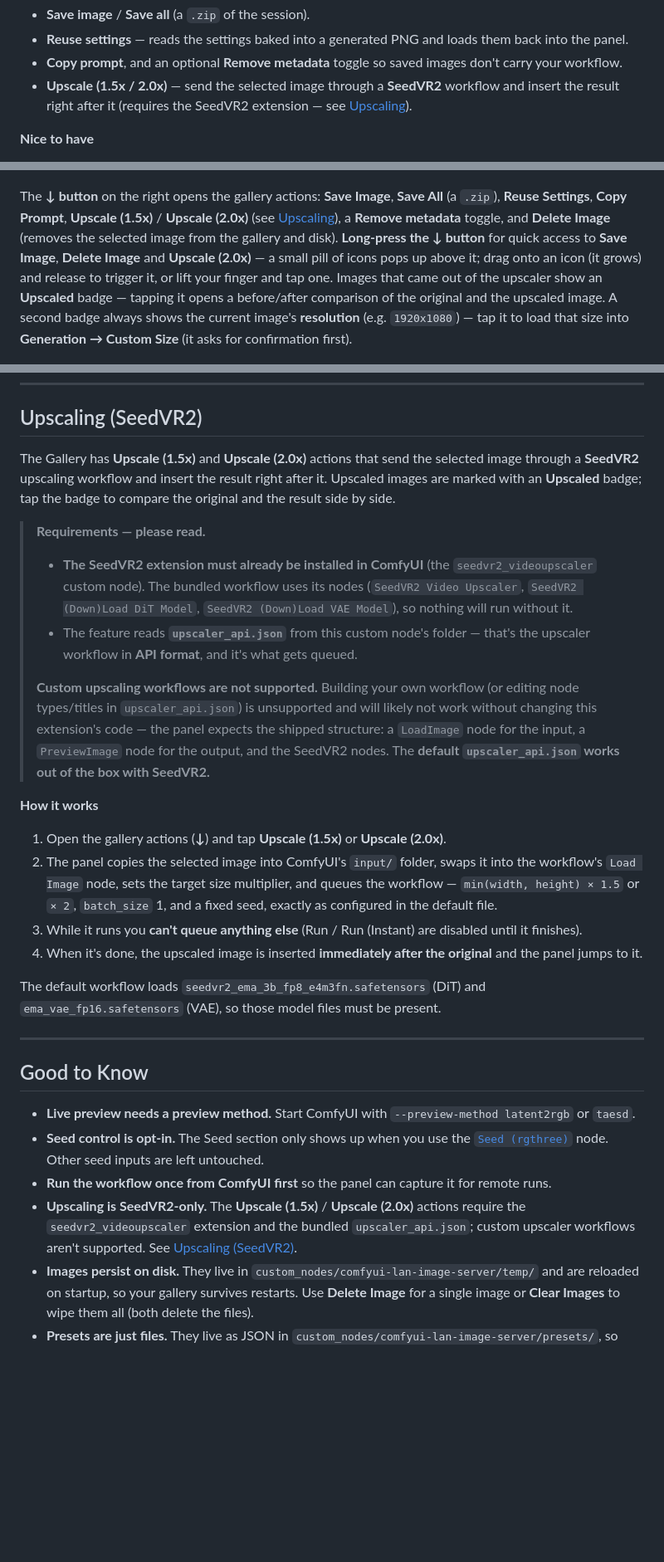
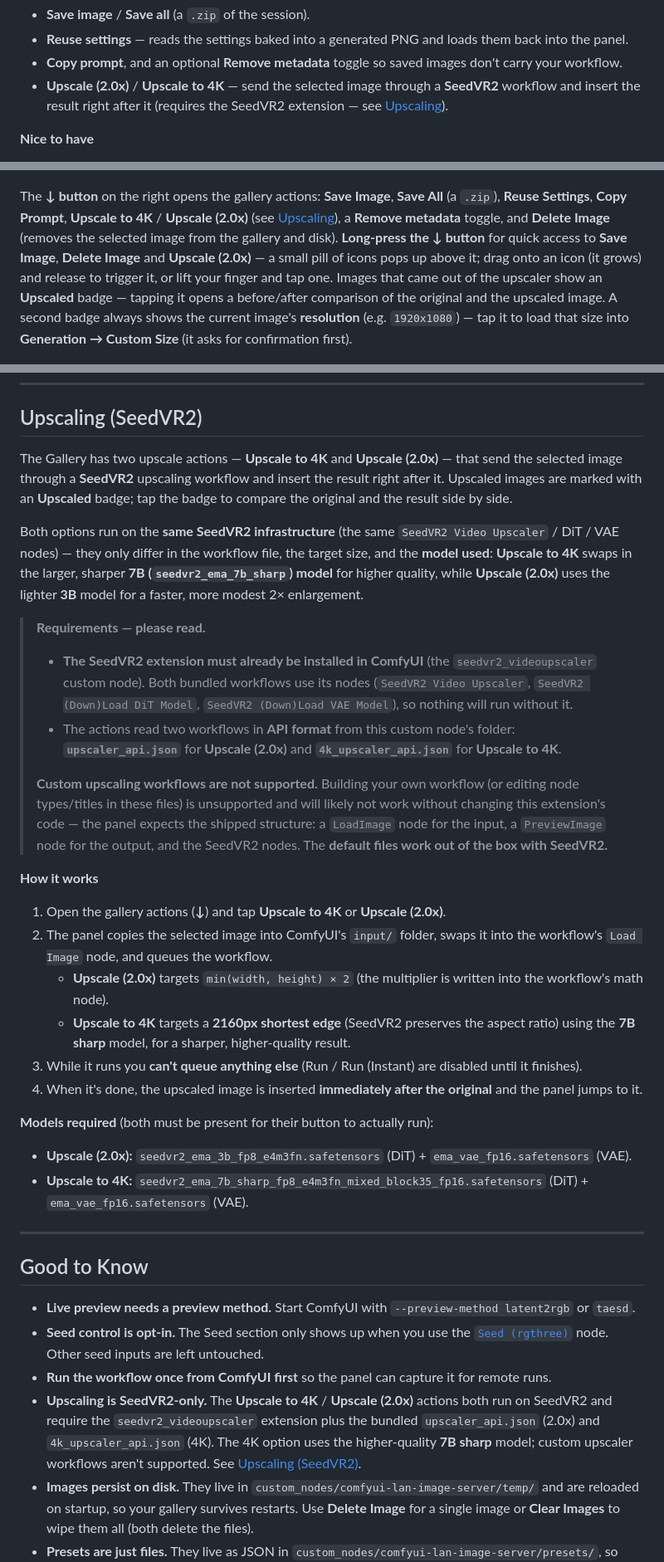
Before and after one commit to inxanedev/comfyui-lan-image-server, a Markdown page: README.md, 3 parts joined by grey strips. Shown at 83% size. Rendered like a GitHub page; blank space fills up the shorter version.

Commit message:
Document the Upscale to 4K option (SeedVR2 7B sharp model)

```diff
--- a/README.md
+++ b/README.md
@@ -42,7 +42,7 @@ Watch generations happen live, start and stop runs, and edit your generation set
 - **Save image** / **Save all** (a `.zip` of the session).
 - **Reuse settings** — reads the settings baked into a generated PNG and loads them back into the panel.
 - **Copy prompt**, and an optional **Remove metadata** toggle so saved images don't carry your workflow.
-- **Upscale (1.5x / 2.0x)** — send the selected image through a **SeedVR2** workflow and insert the result right after it (requires the SeedVR2 extension — see [Upscaling](#upscaling-seedvr2)).
+- **Upscale (2.0x)** / **Upscale to 4K** — send the selected image through a **SeedVR2** workflow and insert the result right after it (requires the SeedVR2 extension — see [Upscaling](#upscaling-seedvr2)).
 
 **Nice to have**
 - **Simple Mode** — one switch hides everything except the live preview and the newest image, turning the panel into a clean, always-on *second display* for ComfyUI (this is basically the original purpose of the project, now provided as a toggle).
@@ -142,7 +142,7 @@ Browse every image generated this session. Use **Prev** / **Next** and the count
 
 ![Gallery tab showing a generated image](assets/gallery.png)
 
-The **↓ button** on the right opens the gallery actions: **Save Image**, **Save All** (a `.zip`), **Reuse Settings**, **Copy Prompt**, **Upscale (1.5x)** / **Upscale (2.0x)** (see [Upscaling](#upscaling-seedvr2)), a **Remove metadata** toggle, and **Delete Image** (removes the selected image from the gallery and disk). **Long-press the ↓ button** for quick access to **Save Image**, **Delete Image** and **Upscale (2.0x)** — a small pill of icons pops up above it; drag onto an icon (it grows) and release to trigger it, or lift your finger and tap one. Images that came out of the upscaler show an **Upscaled** badge — tapping it opens a before/after comparison of the original and the upscaled image. A second badge always shows the current image's **resolution** (e.g. `1920x1080`) — tap it to load that size into **Generation → Custom Size** (it asks for confirmation first).
+The **↓ button** on the right opens the gallery actions: **Save Image**, **Save All** (a `.zip`), **Reuse Settings**, **Copy Prompt**, **Upscale to 4K** / **Upscale (2.0x)** (see [Upscaling](#upscaling-seedvr2)), a **Remove metadata** toggle, and **Delete Image** (removes the selected image from the gallery and disk). **Long-press the ↓ button** for quick access to **Save Image**, **Delete Image** and **Upscale (2.0x)** — a small pill of icons pops up above it; drag onto an icon (it grows) and release to trigger it, or lift your finger and tap one. Images that came out of the upscaler show an **Upscaled** badge — tapping it opens a before/after comparison of the original and the upscaled image. A second badge always shows the current image's **resolution** (e.g. `1920x1080`) — tap it to load that size into **Generation → Custom Size** (it asks for confirmation first).
 
 ![Gallery actions menu](assets/gallery-actions.png)
 
@@ -168,21 +168,27 @@ At the bottom of the Settings tab: **Clear Images** (deletes every gallery image
 
 ## Upscaling (SeedVR2)
 
-The Gallery has **Upscale (1.5x)** and **Upscale (2.0x)** actions that send the selected image through a **SeedVR2** upscaling workflow and insert the result right after it. Upscaled images are marked with an **Upscaled** badge; tap the badge to compare the original and the result side by side.
+The Gallery has two upscale actions — **Upscale to 4K** and **Upscale (2.0x)** — that send the selected image through a **SeedVR2** upscaling workflow and insert the result right after it. Upscaled images are marked with an **Upscaled** badge; tap the badge to compare the original and the result side by side.
+
+Both options run on the **same SeedVR2 infrastructure** (the same `SeedVR2 Video Upscaler` / DiT / VAE nodes) — they only differ in the workflow file, the target size, and the **model used**: **Upscale to 4K** swaps in the larger, sharper **7B (`seedvr2_ema_7b_sharp`) model** for higher quality, while **Upscale (2.0x)** uses the lighter **3B** model for a faster, more modest 2× enlargement.
 
 > **Requirements — please read.**
-> - **The SeedVR2 extension must already be installed in ComfyUI** (the `seedvr2_videoupscaler` custom node). The bundled workflow uses its nodes (`SeedVR2 Video Upscaler`, `SeedVR2 (Down)Load DiT Model`, `SeedVR2 (Down)Load VAE Model`), so nothing will run without it.
-> - The feature reads **`upscaler_api.json`** from this custom node's folder — that's the upscaler workflow in **API format**, and it's what gets queued.
+> - **The SeedVR2 extension must already be installed in ComfyUI** (the `seedvr2_videoupscaler` custom node). Both bundled workflows use its nodes (`SeedVR2 Video Upscaler`, `SeedVR2 (Down)Load DiT Model`, `SeedVR2 (Down)Load VAE Model`), so nothing will run without it.
+> - The actions read two workflows in **API format** from this custom node's folder: **`upscaler_api.json`** for **Upscale (2.0x)** and **`4k_upscaler_api.json`** for **Upscale to 4K**.
 >
-> **Custom upscaling workflows are not supported.** Building your own workflow (or editing node types/titles in `upscaler_api.json`) is unsupported and will likely not work without changing this extension's code — the panel expects the shipped structure: a `LoadImage` node for the input, a `PreviewImage` node for the output, and the SeedVR2 nodes. The **default `upscaler_api.json` works out of the box with SeedVR2.**
+> **Custom upscaling workflows are not supported.** Building your own workflow (or editing node types/titles in these files) is unsupported and will likely not work without changing this extension's code — the panel expects the shipped structure: a `LoadImage` node for the input, a `PreviewImage` node for the output, and the SeedVR2 nodes. The **default files work out of the box with SeedVR2.**
 
 **How it works**
-1. Open the gallery actions (**↓**) and tap **Upscale (1.5x)** or **Upscale (2.0x)**.
-2. The panel copies the selected image into ComfyUI's `input/` folder, swaps it into the workflow's `Load Image` node, sets the target size multiplier, and queues the workflow — `min(width, height) × 1.5` or `× 2`, `batch_size` 1, and a fixed seed, exactly as configured in the default file.
+1. Open the gallery actions (**↓**) and tap **Upscale to 4K** or **Upscale (2.0x)**.
+2. The panel copies the selected image into ComfyUI's `input/` folder, swaps it into the workflow's `Load Image` node, and queues the workflow.
+   - **Upscale (2.0x)** targets `min(width, height) × 2` (the multiplier is written into the workflow's math node).
+   - **Upscale to 4K** targets a **2160px shortest edge** (SeedVR2 preserves the aspect ratio) using the **7B sharp** model, for a sharper, higher-quality result.
 3. While it runs you **can't queue anything else** (Run / Run (Instant) are disabled until it finishes).
 4. When it's done, the upscaled image is inserted **immediately after the original** and the panel jumps to it.
 
-The default workflow loads `seedvr2_ema_3b_fp8_e4m3fn.safetensors` (DiT) and `ema_vae_fp16.safetensors` (VAE), so those model files must be present.
+**Models required** (both must be present for their button to actually run):
+- **Upscale (2.0x):** `seedvr2_ema_3b_fp8_e4m3fn.safetensors` (DiT) + `ema_vae_fp16.safetensors` (VAE).
+- **Upscale to 4K:** `seedvr2_ema_7b_sharp_fp8_e4m3fn_mixed_block35_fp16.safetensors` (DiT) + `ema_vae_fp16.safetensors` (VAE).
 
 ---
 
@@ -191,7 +197,7 @@ The default workflow loads `seedvr2_ema_3b_fp8_e4m3fn.safetensors` (DiT) and `em
 - **Live preview needs a preview method.** Start ComfyUI with `--preview-method latent2rgb` or `taesd`.
 - **Seed control is opt-in.** The Seed section only shows up when you use the [`Seed (rgthree)`](https://github.com/rgthree/rgthree-comfy) node. Other seed inputs are left untouched.
 - **Run the workflow once from ComfyUI first** so the panel can capture it for remote runs.
-- **Upscaling is SeedVR2-only.** The **Upscale (1.5x)** / **Upscale (2.0x)** actions require the `seedvr2_videoupscaler` extension and the bundled `upscaler_api.json`; custom upscaler workflows aren't supported. See [Upscaling (SeedVR2)](#upscaling-seedvr2).
+- **Upscaling is SeedVR2-only.** The **Upscale to 4K** / **Upscale (2.0x)** actions both run on SeedVR2 and require the `seedvr2_videoupscaler` extension plus the bundled `upscaler_api.json` (2.0x) and `4k_upscaler_api.json` (4K). The 4K option uses the higher-quality **7B sharp** model; custom upscaler workflows aren't supported. See [Upscaling (SeedVR2)](#upscaling-seedvr2).
 - **Images persist on disk.** They live in `custom_nodes/comfyui-lan-image-server/temp/` and are reloaded on startup, so your gallery survives restarts. Use **Delete Image** for a single image or **Clear Images** to wipe them all (both delete the files).
 - **Presets are just files.** They live as JSON in `custom_nodes/comfyui-lan-image-server/presets/`, so they survive restarts and are easy to copy or back up. That folder is gitignored, so your presets aren't committed.
 - **Only your changes are stored.** Anything you set to the node's default value is treated as "default" rather than an override, so the panel only carries what you actually changed.
```
